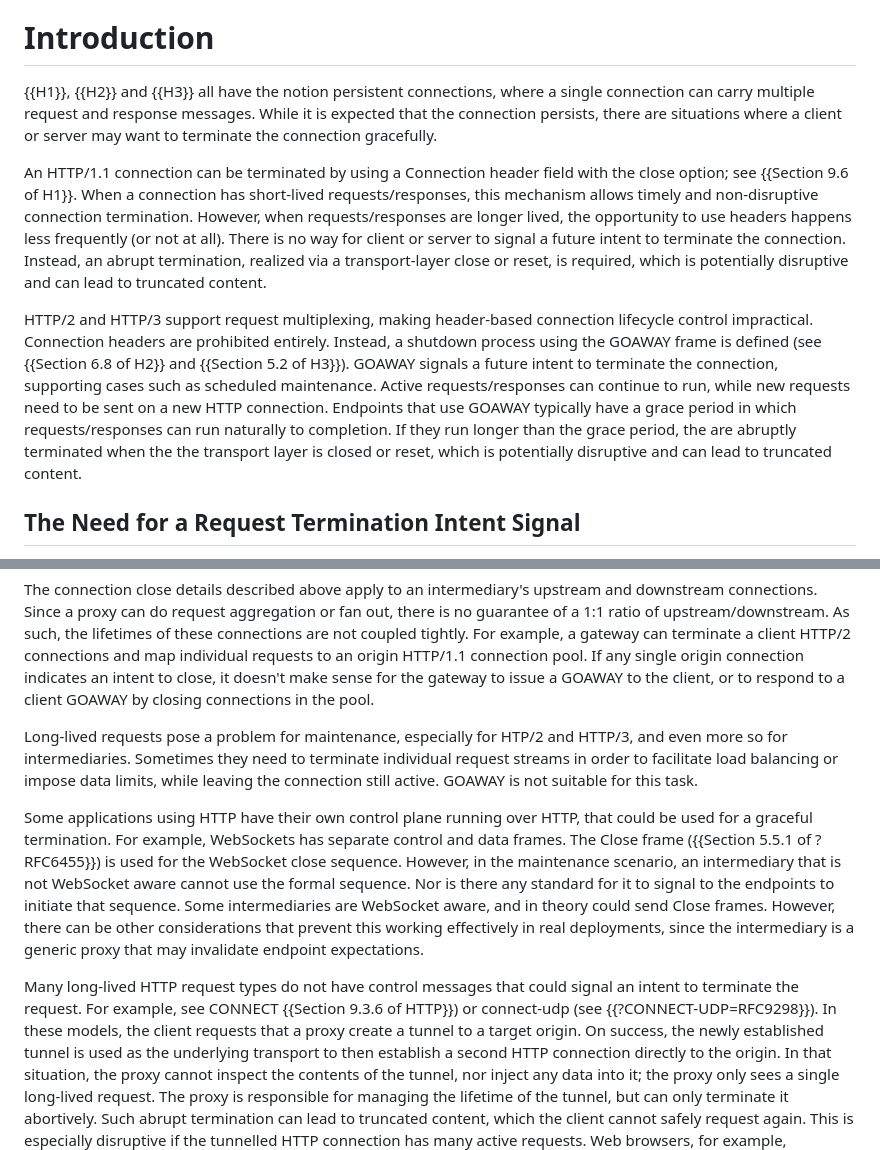
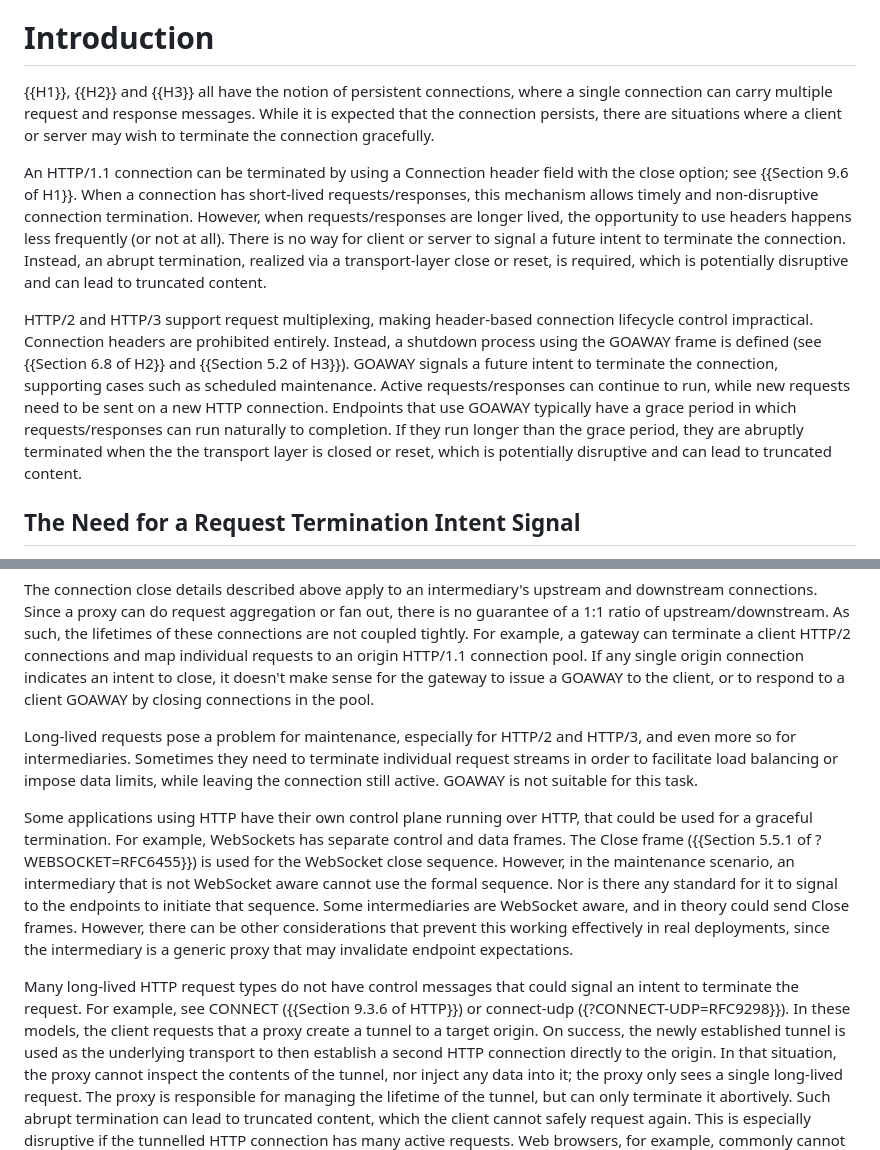
Before and after one commit to martinthomson/draft-schinazi-httpbis-wrap-up, a Markdown page: draft-schinazi-httpbis-wrap-up.md, 2 parts joined by grey strips. GitHub-like rendering.

Commit message:
Minnor tweaks to PR

```diff
--- a/draft-schinazi-httpbis-wrap-up.md
+++ b/draft-schinazi-httpbis-wrap-up.md
@@ -66,10 +66,10 @@ on a tunneled connection, while still allowing it to finish existing requests.
 
 # Introduction
 
-{{H1}}, {{H2}} and {{H3}} all have the notion persistent connections, where a
+{{H1}}, {{H2}} and {{H3}} all have the notion of persistent connections, where a
 single connection can carry multiple request and response messages.
 While it is expected that the connection persists, there are situations where
-a client or server may want to terminate the connection gracefully.
+a client or server may wish to terminate the connection gracefully.
 
 An HTTP/1.1 connection can be terminated by using a Connection header field with
 the close option; see {{Section 9.6 of H1}}. When a connection has short-lived
@@ -88,7 +88,7 @@ the connection, supporting cases such as scheduled maintenance. Active
 requests/responses can continue to run, while new requests need to be sent on a
 new HTTP connection. Endpoints that use GOAWAY typically have a grace period in
 which requests/responses can run naturally to completion. If they run longer
-than the grace period, the are abruptly terminated when the the transport layer
+than the grace period, they are abruptly terminated when the the transport layer
 is closed or reset, which is potentially disruptive and can lead to truncated
 content.
 
@@ -126,7 +126,7 @@ origin HTTP/1.1 connection pool. If any single origin connection indicates an
 intent to close, it doesn't make sense for the gateway to issue a GOAWAY to the
 client, or to respond to a client GOAWAY by closing connections in the pool.
 
-Long-lived requests pose a problem for maintenance, especially for HTP/2 and
+Long-lived requests pose a problem for maintenance, especially for HTTP/2 and
 HTTP/3, and even more so for intermediaries. Sometimes they need to terminate
 individual request streams in order to facilitate load balancing or impose data
 limits, while leaving the connection still active. GOAWAY is not suitable for
@@ -134,7 +134,7 @@ this task.
 
 Some applications using HTTP have their own control plane running over HTTP,
 that could be used for a graceful termination. For example, WebSockets has
-separate control and data frames. The Close frame ({{Section 5.5.1 of ?RFC6455}})
+separate control and data frames. The Close frame ({{Section 5.5.1 of ?WEBSOCKET=RFC6455}})
 is used for the WebSocket close sequence. However, in the maintenance scenario,
 an intermediary that is not WebSocket aware cannot use the formal sequence. Nor
 is there any standard for it to signal to the endpoints to initiate that
@@ -144,8 +144,8 @@ working effectively in real deployments, since the intermediary is a generic
 proxy that may invalidate endpoint expectations.
 
 Many long-lived HTTP request types do not have control messages that could
-signal an intent to terminate the request. For example, see CONNECT {{Section
-9.3.6 of HTTP}}) or connect-udp (see {{?CONNECT-UDP=RFC9298}}). In these models,
+signal an intent to terminate the request. For example, see CONNECT ({{Section
+9.3.6 of HTTP}}) or connect-udp ({?CONNECT-UDP=RFC9298}}). In these models,
 the client requests that a proxy create a tunnel to a target origin. On success,
 the newly established tunnel is used as the underlying transport to then
 establish a second HTTP connection directly to the origin. In that situation,
```
